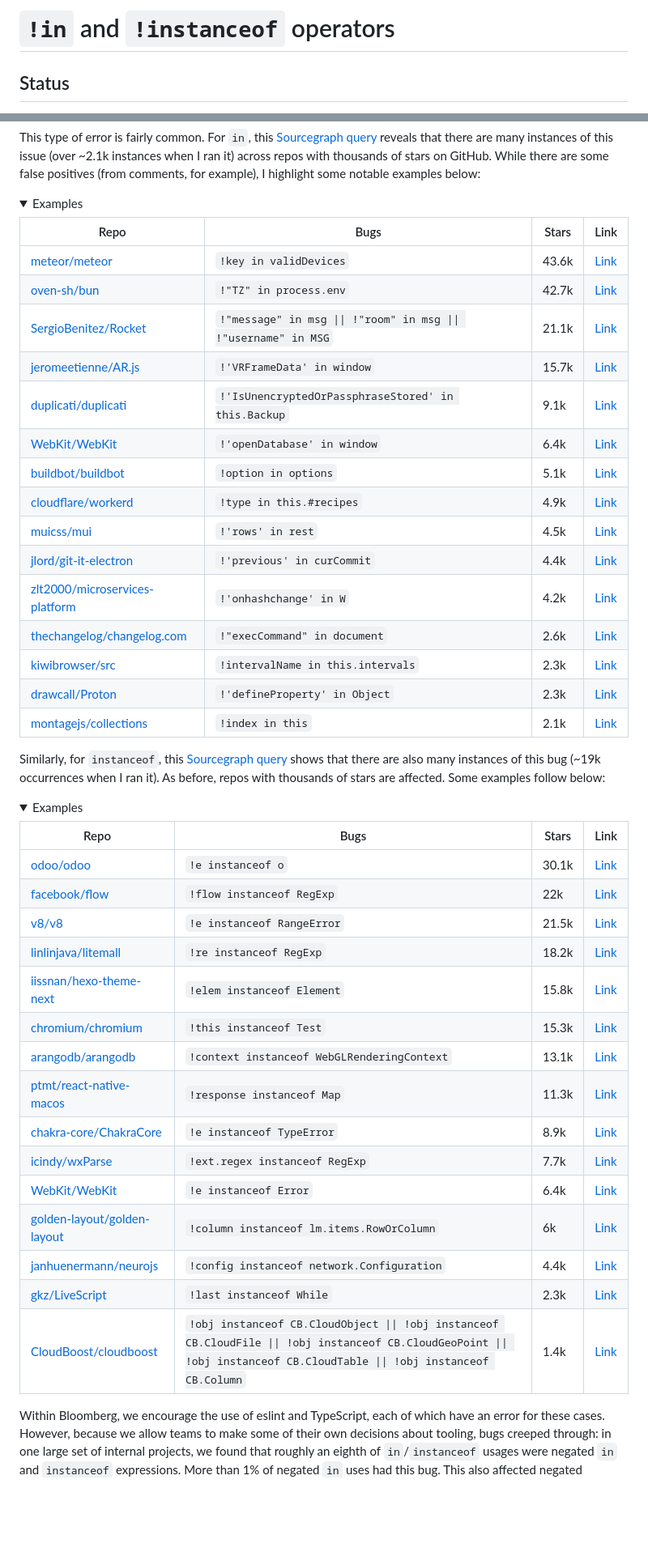
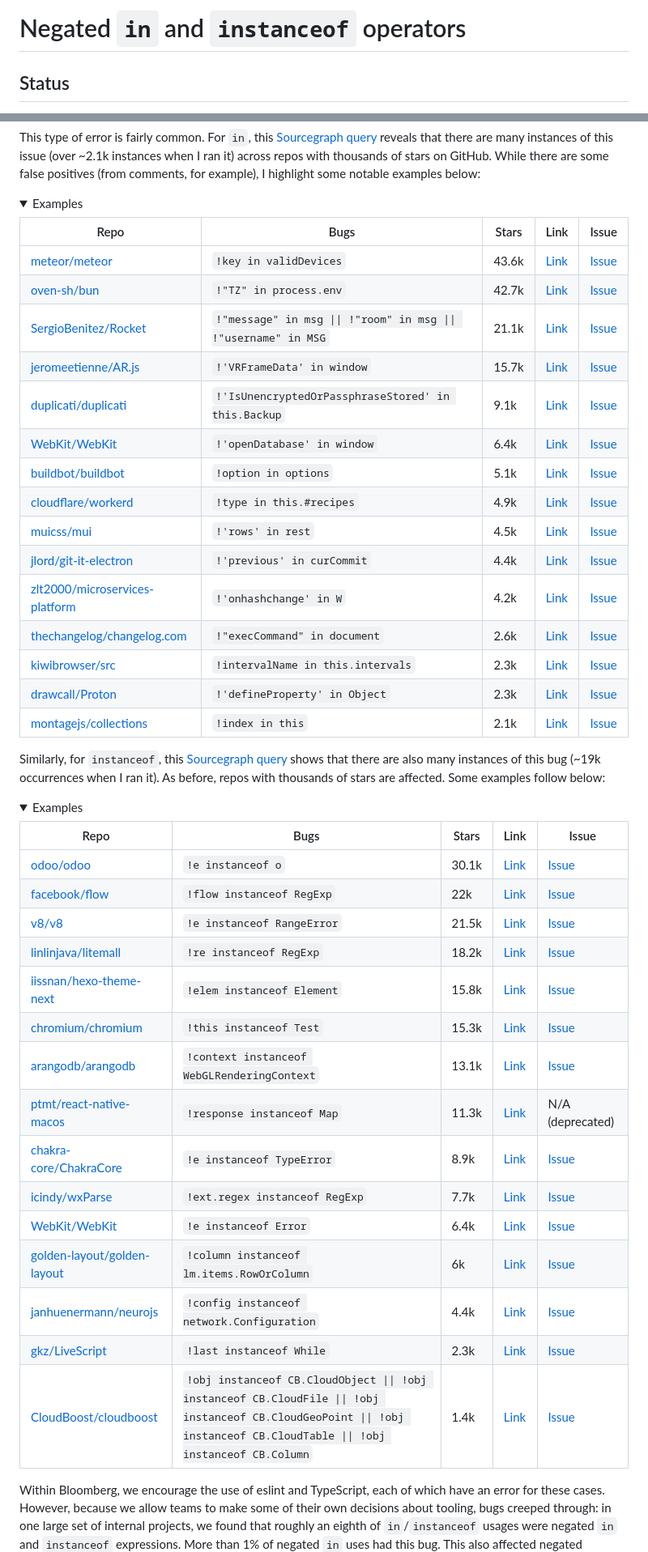
Before and after one commit to tc39/proposal-negated-in-instanceof, a Markdown page: README.md, 2 parts joined by grey strips. Shown: that part at 81% size. Rendered like a GitHub page; folded sections open; blank space fills up the shorter version.

Commit message:
Add issue column and remove emphasis on specific operator from title

```diff
--- a/README.md
+++ b/README.md
@@ -1,4 +1,4 @@
-# `!in` and `!instanceof` operators
+# Negated `in` and `instanceof` operators
 
 ## Status
 
@@ -63,23 +63,23 @@ This type of error is fairly common. For `in`, this [Sourcegraph query](https://
 <details>
   <summary>Examples</summary>
 
-|Repo                                              |Bugs                                                           |Stars |Link|
-|--------------------------------------------------|---------------------------------------------------------------|------|----|
-|[meteor/meteor](https://github.com/meteor/meteor)                  |`!key in validDevices`         |43.6k | [Link](https://github.com/meteor/meteor/blob/57759e09746046fb75cbd1479d72cda30bba081f/tools/cordova/builder.js#L803)|
-|[oven-sh/bun](https://github.com/oven-sh/bun)                    |`!"TZ" in process.env`                                       |42.7k |[Link](https://github.com/oven-sh/bun/blob/6bfee02301a2e2a0b79339974af0445eb5a2688f/test/js/node/process/process.test.js#L106)|
-|[SergioBenitez/Rocket](https://github.com/SergioBenitez/Rocket)           |`!"message" in msg \|\| !"room" in msg \|\| !"username" in MSG` |21.1k| [Link](https://github.com/SergioBenitez/Rocket/blob/c2936fcb1e4f8f4907889b54a9e4e741a565a7d7/examples/chat/static/script.js#L97)|
-|[jeromeetienne/AR.js](https://github.com/jeromeetienne/AR.js)            |`!'VRFrameData' in window`                                        |15.7k |[Link](https://github.com/jeromeetienne/AR.js/blob/024318c67121bd57045186b83b42f10c6560a34a/three.js/examples/vendor/webvr-polyfill.js#L6245)|
-|[duplicati/duplicati](https://github.com/duplicati/duplicati)            |`!'IsUnencryptedOrPassphraseStored' in this.Backup`               |9.1k  |[Link](https://github.com/duplicati/duplicati/blob/d0f1498bd41b151d8512fd2acb57739f6a05587f/Duplicati/Server/webroot/ngax/scripts/controllers/RestoreController.js#L456)|
-|[WebKit/WebKit](https://github.com/WebKit/WebKit)                  |`!'openDatabase' in window`                                       |6.4k  |[Link](https://github.com/WebKit/WebKit/blob/21506dd04e3ba5815f62bfd714acd73ce48ca3ef/Tools/CSSTestSuiteHarness/harness/harness.js#L1477)|
-|[buildbot/buildbot](https://github.com/buildbot/buildbot)              |`!option in options`                                              |5.1k  |[Link](https://github.com/buildbot/buildbot/blob/4cf871e7378e87a5e9b811e764874645e14b57ab/www/build_common/src/webpack.js#L21)|
-|[cloudflare/workerd](https://github.com/cloudflare/workerd)             |`!type in this.#recipes`                                          |4.9k  |[Link](https://github.com/cloudflare/workerd/blob/30eb1e66be0aff8ce9c6f9ec76ac2548a2bf4247/samples/extensions/burrito-shop-impl.js#L19)|
-|[muicss/mui](https://github.com/muicss/mui)                     |`!'rows' in rest`                                                   |4.5k  |[Link](https://github.com/muicss/mui/blob/d1774138e025f99c870f9dbb556163028cc2d475/src/react/textarea.jsx#L21)|
-|[jlord/git-it-electron](https://github.com/jlord/git-it-electron)          |`!'previous' in curCommit`                                          |4.4k  |[Link](https://github.com/jlord/git-it-electron/blob/e7551c58366787dbc62ee7ef6079fc8cc6c7acb9/assets/PortableGit/mingw32/share/gitweb/static/gitweb.js#L1374)|
-|[zlt2000/microservices-platform](https://github.com/zlt2000/microservices-platform) |`!'onhashchange' in W`                                            |4.2k  |[Link](https://github.com/zlt2000/microservices-platform/blob/da821d6b598fb82d901fc67861cf902b3e60389c/zlt-web/layui-web/src/main/resources/static/assets/libs/q.js#L38)|
-|[thechangelog/changelog.com](https://github.com/thechangelog/changelog.com)     |`!"execCommand" in document`                                       |2.6k|  [Link](https://github.com/thechangelog/changelog.com/blob/271286cc8ae68298755bf08a68d1af02dd016603/assets/app/modules/onsitePlayer.js#L449)|
-|[kiwibrowser/src](https://github.com/kiwibrowser/src)                |`!intervalName in this.intervals`                                   |2.3k|  [Link](https://github.com/kiwibrowser/src/blob/945c26be7a1e458cef098d8d782b5555611cc83b/components/chrome_apps/webstore_widget/app/main.js#L105)|
-|[drawcall/Proton](https://github.com/drawcall/Proton)                |`!'defineProperty' in Object`                                       |2.3k|  [Link](https://github.com/drawcall/Proton/blob/83c3caa8203c4e60c7363fb3fffbfd69c9d7ba0e/example/game/crafty/js/crafty.js#L4306)|
-|[montagejs/collections](https://github.com/montagejs/collections)          |`!index in this`                                                    |2.1k|  [Link](https://github.com/montagejs/collections/blob/4e19cc48904dbc6313dbe9199f347969843d2308/shim-array.js#L106)|
+|Repo                                              |Bugs                                                           |Stars |Link|Issue|
+|--------------------------------------------------|---------------------------------------------------------------|------|----|-----|
+|[meteor/meteor](https://github.com/meteor/meteor)                  |`!key in validDevices`         |43.6k | [Link](https://github.com/meteor/meteor/blob/57759e09746046fb75cbd1479d72cda30bba081f/tools/cordova/builder.js#L803)| [Issue](https://github.com/meteor/meteor/issues/12781) |
+|[oven-sh/bun](https://github.com/oven-sh/bun)                    |`!"TZ" in process.env`                                       |42.7k |[Link](https://github.com/oven-sh/bun/blob/6bfee02301a2e2a0b79339974af0445eb5a2688f/test/js/node/process/process.test.js#L106)| [Issue](https://github.com/oven-sh/bun/issues/5800) |
+|[SergioBenitez/Rocket](https://github.com/SergioBenitez/Rocket)           |`!"message" in msg \|\| !"room" in msg \|\| !"username" in MSG` |21.1k| [Link](https://github.com/SergioBenitez/Rocket/blob/c2936fcb1e4f8f4907889b54a9e4e741a565a7d7/examples/chat/static/script.js#L97)| [Issue](https://github.com/SergioBenitez/Rocket/issues/2617) |
+|[jeromeetienne/AR.js](https://github.com/jeromeetienne/AR.js)            |`!'VRFrameData' in window`                                        |15.7k |[Link](https://github.com/jeromeetienne/AR.js/blob/024318c67121bd57045186b83b42f10c6560a34a/three.js/examples/vendor/webvr-polyfill.js#L6245)| [Issue](https://github.com/jeromeetienne/AR.js/issues/828) |
+|[duplicati/duplicati](https://github.com/duplicati/duplicati)            |`!'IsUnencryptedOrPassphraseStored' in this.Backup`               |9.1k  |[Link](https://github.com/duplicati/duplicati/blob/d0f1498bd41b151d8512fd2acb57739f6a05587f/Duplicati/Server/webroot/ngax/scripts/controllers/RestoreController.js#L456)| [Issue](https://github.com/duplicati/duplicati/issues/5028) |
+|[WebKit/WebKit](https://github.com/WebKit/WebKit)                  |`!'openDatabase' in window`                                       |6.4k  |[Link](https://github.com/WebKit/WebKit/blob/21506dd04e3ba5815f62bfd714acd73ce48ca3ef/Tools/CSSTestSuiteHarness/harness/harness.js#L1477)| [Issue](https://bugs.webkit.org/show_bug.cgi?id=261815) |
+|[buildbot/buildbot](https://github.com/buildbot/buildbot)              |`!option in options`                                              |5.1k  |[Link](https://github.com/buildbot/buildbot/blob/4cf871e7378e87a5e9b811e764874645e14b57ab/www/build_common/src/webpack.js#L21)| [Issue](https://github.com/buildbot/buildbot/issues/7120) |
+|[cloudflare/workerd](https://github.com/cloudflare/workerd)             |`!type in this.#recipes`                                          |4.9k  |[Link](https://github.com/cloudflare/workerd/blob/30eb1e66be0aff8ce9c6f9ec76ac2548a2bf4247/samples/extensions/burrito-shop-impl.js#L19)| [Issue](https://github.com/cloudflare/workerd/issues/1207) |
+|[muicss/mui](https://github.com/muicss/mui)                     |`!'rows' in rest`                                                   |4.5k  |[Link](https://github.com/muicss/mui/blob/d1774138e025f99c870f9dbb556163028cc2d475/src/react/textarea.jsx#L21)| [Issue](https://github.com/muicss/mui/issues/336) |
+|[jlord/git-it-electron](https://github.com/jlord/git-it-electron)          |`!'previous' in curCommit`                                          |4.4k  |[Link](https://github.com/jlord/git-it-electron/blob/e7551c58366787dbc62ee7ef6079fc8cc6c7acb9/assets/PortableGit/mingw32/share/gitweb/static/gitweb.js#L1374)| [Issue](https://github.com/jlord/git-it-electron/issues/393) |
+|[zlt2000/microservices-platform](https://github.com/zlt2000/microservices-platform) |`!'onhashchange' in W`                                            |4.2k  |[Link](https://github.com/zlt2000/microservices-platform/blob/da821d6b598fb82d901fc67861cf902b3e60389c/zlt-web/layui-web/src/main/resources/static/assets/libs/q.js#L38)| [Issue](https://github.com/zlt2000/microservices-platform/issues/67) |
+|[thechangelog/changelog.com](https://github.com/thechangelog/changelog.com)     |`!"execCommand" in document`                                       |2.6k|  [Link](https://github.com/thechangelog/changelog.com/blob/271286cc8ae68298755bf08a68d1af02dd016603/assets/app/modules/onsitePlayer.js#L449)| [Issue](https://github.com/thechangelog/changelog.com/issues/483) |
+|[kiwibrowser/src](https://github.com/kiwibrowser/src)                |`!intervalName in this.intervals`                                   |2.3k|  [Link](https://github.com/kiwibrowser/src/blob/945c26be7a1e458cef098d8d782b5555611cc83b/components/chrome_apps/webstore_widget/app/main.js#L105)| [Issue](https://github.com/kiwibrowser/android/issues/285) |
+|[drawcall/Proton](https://github.com/drawcall/Proton)                |`!'defineProperty' in Object`                                       |2.3k|  [Link](https://github.com/drawcall/Proton/blob/83c3caa8203c4e60c7363fb3fffbfd69c9d7ba0e/example/game/crafty/js/crafty.js#L4306)| [Issue](https://github.com/drawcall/Proton/issues/101) |
+|[montagejs/collections](https://github.com/montagejs/collections)          |`!index in this`                                                    |2.1k|  [Link](https://github.com/montagejs/collections/blob/4e19cc48904dbc6313dbe9199f347969843d2308/shim-array.js#L106)| [Issue](https://github.com/montagejs/collections/issues/252) |
 
 </details>
 
@@ -88,23 +88,23 @@ Similarly, for `instanceof`, this [Sourcegraph query](https://sourcegraph.com/se
 <details>
   <summary>Examples</summary>
 
-|Repo                                              |Bugs                                                           |Stars |Link|
-|--------------------------------------------------|---------------------------------------------------------------|------|----|
-|[odoo/odoo](https://github.com/odoo/odoo)                   |`!e instanceof o`                        |30.1k |[Link](https://github.com/odoo/odoo/blob/a05ccee899c85c95bc82fb1a8e9c0dd4b3fd5a5c/addons/web/static/lib/ace/ace.odoo-custom.js#L3393)
-|[facebook/flow](https://github.com/facebook/flow)               |`!flow instanceof RegExp`                   |22k   |[Link](https://github.com/facebook/flow/blob/469629e78c90ab2da056e632f02edf56a580cf86/packages/flow-parser/test/esprima_test_runner.js#L449)
-|[v8/v8](https://github.com/v8/v8)                       |`!e instanceof RangeError`                  |21.5k |[Link](https://github.com/v8/v8/blob/29229448d9f57735d850bc49697a678c4e0a6925/test/js-perf-test/ExpressionDepth/run.js#L54)
-|[linlinjava/litemall](https://github.com/linlinjava/litemall)         |`!re instanceof RegExp`                     |18.2k |[Link](https://github.com/linlinjava/litemall/blob/47ea5c7420f126081e7ef17a7182890def32457d/renard-wx/lib/wxParse/showdown.js#L2238)
-|[iissnan/hexo-theme-next](https://github.com/iissnan/hexo-theme-next)     |`!elem instanceof Element`                  |15.8k |[Link](https://github.com/iissnan/hexo-theme-next/blob/9c8cea69bf0d4f91c07779d71b01814b27bbb6a1/source/lib/Han/dist/han.js#L2154)
-|[chromium/chromium](https://github.com/chromium/chromium)           |`!this instanceof Test`                     |15.3k |[Link](https://github.com/chromium/chromium/blob/ec7efe1a70a533678591c239f61fba591db9bee5/third_party/qunit/src/qunit.js#L1070)
-|[arangodb/arangodb](https://github.com/arangodb/arangodb)           |`!context instanceof WebGLRenderingContext` |13.1k |[Link](https://github.com/arangodb/arangodb/blob/1e050ea77f258045aa0bb4b1c3b1ebc60709d29d/js/apps/system/_admin/aardvark/APP/frontend/js/lib/sigma.exporters.image.js#L295)
-|[ptmt/react-native-macos](https://github.com/ptmt/react-native-macos)     |`!response instanceof Map`                  |11.3k |[Link](https://github.com/ptmt/react-native-macos/blob/0f09ff48a8c1e2310ec9eef2529d64e321c0b599/local-cli/server/util/jsPackagerClient.js#L99)
-|[chakra-core/ChakraCore](https://github.com/chakra-core/ChakraCore)      |`!e instanceof TypeError`                   |8.9k  |[Link](https://github.com/chakra-core/ChakraCore/blob/c3ead3f8a6e0bb8e32e043adc091c68cba5935e9/test/Array/array_splice.js#L124)
-|[icindy/wxParse](https://github.com/icindy/wxParse)              |`!ext.regex instanceof RegExp`              |7.7k  |[Link](https://github.com/icindy/wxParse/blob/9d5df482294b7d39f8802d413f25d28d0d6c349e/wxParse/showdown.js#L397)
-|[WebKit/WebKit](https://github.com/WebKit/WebKit)               |`!e instanceof Error`                       |6.4k  |[Link](https://github.com/WebKit/WebKit/blob/ea191c94955ddd2f015f7a677b138109987620b2/JSTests/stress/spread-calling.js#L78)
-|[golden-layout/golden-layout](https://github.com/golden-layout/golden-layout) |`!column instanceof lm.items.RowOrColumn`   |6k    |[Link](https://github.com/golden-layout/golden-layout/blob/95af36d1e4c596696483c5353d32ae71886b999c/website/assets/js/goldenlayout.js#L3729)
-|[janhuenermann/neurojs](https://github.com/janhuenermann/neurojs)       |`!config instanceof network.Configuration`  |4.4k  |[Link](https://github.com/janhuenermann/neurojs/blob/9a19adc2c3d56a4276affa06fb61524dca5bbbd9/src/storage.js#L36)
-|[gkz/LiveScript](https://github.com/gkz/LiveScript)              |`!last instanceof While`                    |2.3k  |[Link](https://github.com/gkz/LiveScript/blob/6f754f9c51d133efa8a33504157db4c059ea23c1/lib/ast.js#L3953)
-|[CloudBoost/cloudboost](https://github.com/CloudBoost/cloudboost)       |`!obj instanceof CB.CloudObject \|\| !obj instanceof CB.CloudFile \|\| !obj instanceof CB.CloudGeoPoint \|\| !obj instanceof CB.CloudTable \|\| !obj instanceof CB.Column`                                           |1.4k  |[Link](https://github.com/CloudBoost/cloudboost/blob/aa4564056047fb6ec804590f323b7f0a2a010e3b/data-service/sdk/src/PrivateMethods.js#L66)
+|Repo                                              |Bugs                                                           |Stars |Link|Issue|
+|--------------------------------------------------|---------------------------------------------------------------|------|----|-----|
+|[odoo/odoo](https://github.com/odoo/odoo)                   |`!e instanceof o`                        |30.1k |[Link](https://github.com/odoo/odoo/blob/a05ccee899c85c95bc82fb1a8e9c0dd4b3fd5a5c/addons/web/static/lib/ace/ace.odoo-custom.js#L3393)| [Issue](https://github.com/odoo/odoo/issues/136022) |
+|[facebook/flow](https://github.com/facebook/flow)               |`!flow instanceof RegExp`                   |22k   |[Link](https://github.com/facebook/flow/blob/469629e78c90ab2da056e632f02edf56a580cf86/packages/flow-parser/test/esprima_test_runner.js#L449)| [Issue](https://github.com/facebook/flow/issues/9082) |
+|[v8/v8](https://github.com/v8/v8)                       |`!e instanceof RangeError`                  |21.5k |[Link](https://github.com/v8/v8/blob/29229448d9f57735d850bc49697a678c4e0a6925/test/js-perf-test/ExpressionDepth/run.js#L54) | [Issue](https://bugs.chromium.org/p/v8/issues/detail?id=14329) |
+|[linlinjava/litemall](https://github.com/linlinjava/litemall)         |`!re instanceof RegExp`                     |18.2k |[Link](https://github.com/linlinjava/litemall/blob/47ea5c7420f126081e7ef17a7182890def32457d/renard-wx/lib/wxParse/showdown.js#L2238)| [Issue](https://github.com/linlinjava/litemall/issues/542) |
+|[iissnan/hexo-theme-next](https://github.com/iissnan/hexo-theme-next)     |`!elem instanceof Element`                  |15.8k |[Link](https://github.com/iissnan/hexo-theme-next/blob/9c8cea69bf0d4f91c07779d71b01814b27bbb6a1/source/lib/Han/dist/han.js#L2154)| [Issue](https://github.com/iissnan/hexo-theme-next/issues/2270) |
+|[chromium/chromium](https://github.com/chromium/chromium)           |`!this instanceof Test`                     |15.3k |[Link](https://github.com/chromium/chromium/blob/ec7efe1a70a533678591c239f61fba591db9bee5/third_party/qunit/src/qunit.js#L1070)| [Issue](https://bugs.chromium.org/p/chromium/issues/detail?id=1485073) |
+|[arangodb/arangodb](https://github.com/arangodb/arangodb)           |`!context instanceof WebGLRenderingContext` |13.1k |[Link](https://github.com/arangodb/arangodb/blob/1e050ea77f258045aa0bb4b1c3b1ebc60709d29d/js/apps/system/_admin/aardvark/APP/frontend/js/lib/sigma.exporters.image.js#L295)| [Issue](https://github.com/arangodb/arangodb/issues/19795) |
+|[ptmt/react-native-macos](https://github.com/ptmt/react-native-macos)     |`!response instanceof Map`                  |11.3k |[Link](https://github.com/ptmt/react-native-macos/blob/0f09ff48a8c1e2310ec9eef2529d64e321c0b599/local-cli/server/util/jsPackagerClient.js#L99)| N/A (deprecated) |
+|[chakra-core/ChakraCore](https://github.com/chakra-core/ChakraCore)      |`!e instanceof TypeError`                   |8.9k  |[Link](https://github.com/chakra-core/ChakraCore/blob/c3ead3f8a6e0bb8e32e043adc091c68cba5935e9/test/Array/array_splice.js#L124)| [Issue](https://github.com/chakra-core/ChakraCore/issues/6950) |
+|[icindy/wxParse](https://github.com/icindy/wxParse)              |`!ext.regex instanceof RegExp`              |7.7k  |[Link](https://github.com/icindy/wxParse/blob/9d5df482294b7d39f8802d413f25d28d0d6c349e/wxParse/showdown.js#L397)| [Issue](https://github.com/icindy/wxParse/issues/378) |
+|[WebKit/WebKit](https://github.com/WebKit/WebKit)               |`!e instanceof Error`                       |6.4k  |[Link](https://github.com/WebKit/WebKit/blob/ea191c94955ddd2f015f7a677b138109987620b2/JSTests/stress/spread-calling.js#L78)| [Issue](https://bugs.webkit.org/show_bug.cgi?id=261815) |
+|[golden-layout/golden-layout](https://github.com/golden-layout/golden-layout) |`!column instanceof lm.items.RowOrColumn`   |6k    |[Link](https://github.com/golden-layout/golden-layout/blob/95af36d1e4c596696483c5353d32ae71886b999c/website/assets/js/goldenlayout.js#L3729)| [Issue](https://github.com/golden-layout/golden-layout/issues/855) |
+|[janhuenermann/neurojs](https://github.com/janhuenermann/neurojs)       |`!config instanceof network.Configuration`  |4.4k  |[Link](https://github.com/janhuenermann/neurojs/blob/9a19adc2c3d56a4276affa06fb61524dca5bbbd9/src/storage.js#L36)| [Issue](https://github.com/janhuenermann/neurojs/issues/21) |
+|[gkz/LiveScript](https://github.com/gkz/LiveScript)              |`!last instanceof While`                    |2.3k  |[Link](https://github.com/gkz/LiveScript/blob/6f754f9c51d133efa8a33504157db4c059ea23c1/lib/ast.js#L3953)| [Issue](https://github.com/gkz/LiveScript/issues/1123) |
+|[CloudBoost/cloudboost](https://github.com/CloudBoost/cloudboost)       |`!obj instanceof CB.CloudObject \|\| !obj instanceof CB.CloudFile \|\| !obj instanceof CB.CloudGeoPoint \|\| !obj instanceof CB.CloudTable \|\| !obj instanceof CB.Column`                                           |1.4k  |[Link](https://github.com/CloudBoost/cloudboost/blob/aa4564056047fb6ec804590f323b7f0a2a010e3b/data-service/sdk/src/PrivateMethods.js#L66)| [Issue](https://github.com/CloudBoost/cloudboost/issues/494) |
 
 
 </details>
```
